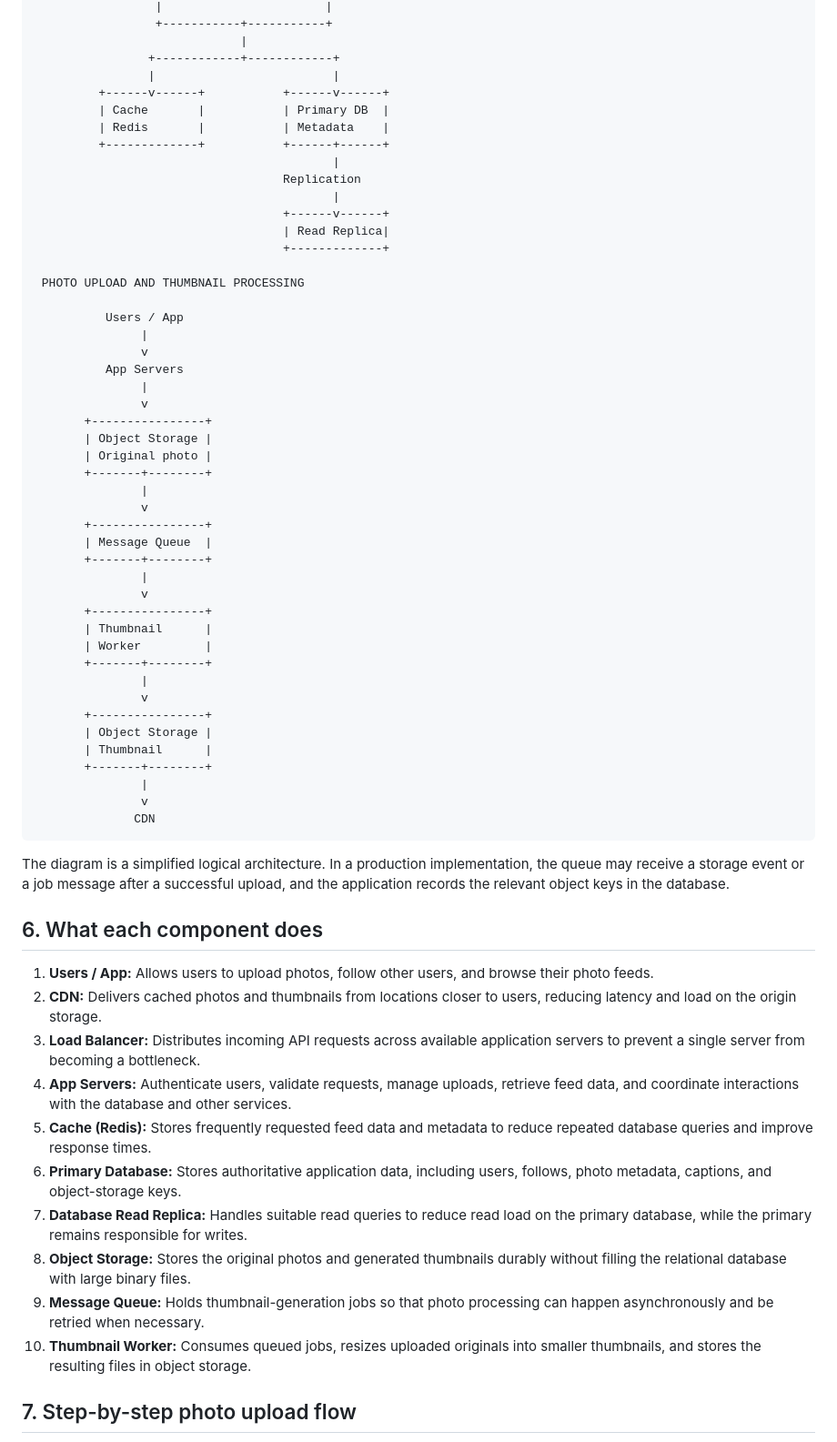
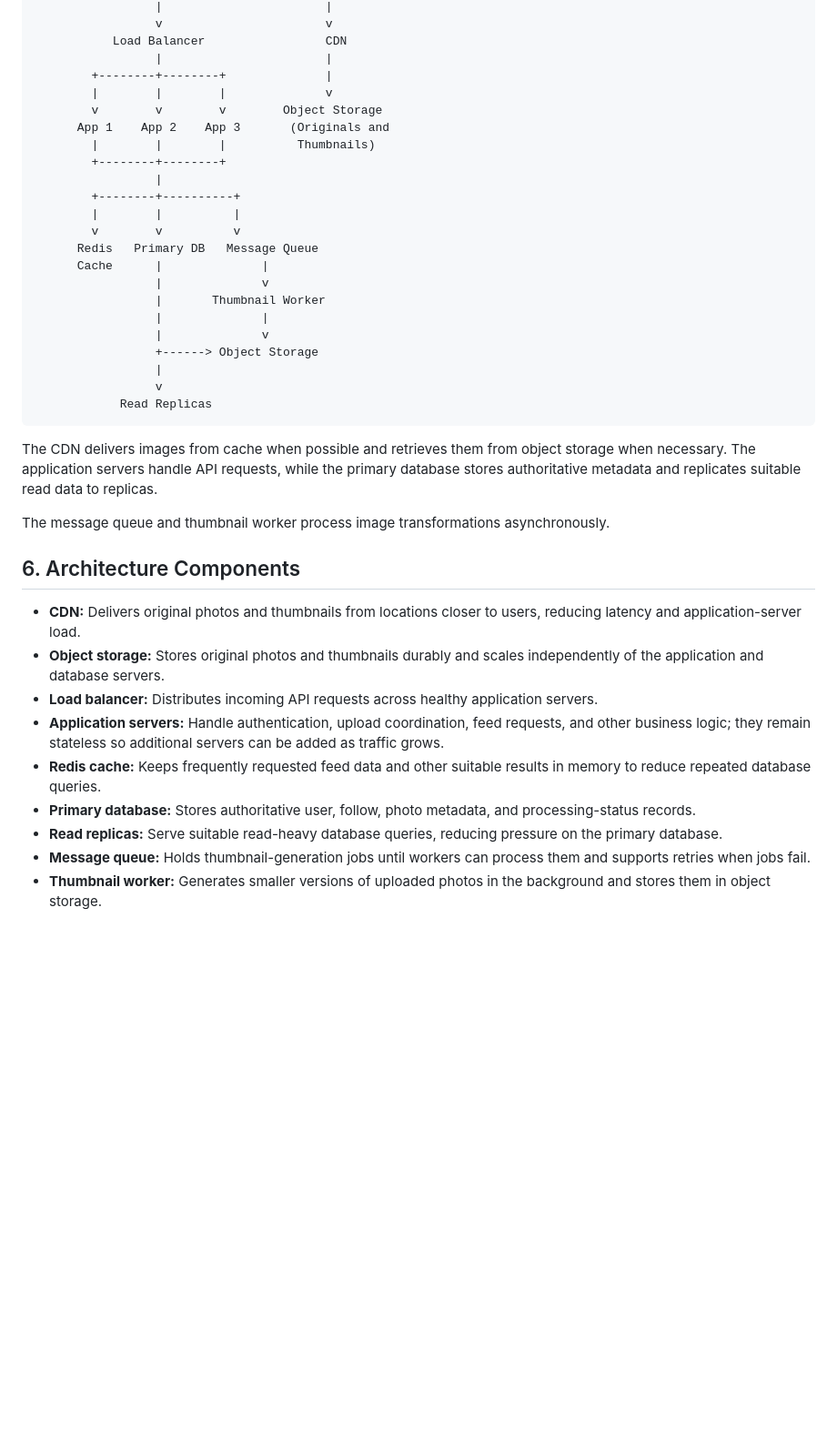
Before and after one commit to hanaDemma/web-foundations, a Markdown page: web-foundations-days/day7/photo-app-scaling.md, the part around one of its changes. Shown at 91% size. GitHub-like rendering; blank space fills up the shorter version.

````diff
--- a/web-foundations-days/day7/photo-app-scaling.md
+++ b/web-foundations-days/day7/photo-app-scaling.md
@@ -134,67 +92,42 @@ The database should store the photo's metadata, including the photo ID, owner ID
                  |                       |
-                 +-----------+-----------+
-                             |
-                +------------+------------+
-                |                         |
-         +------v------+           +------v------+
-         | Cache       |           | Primary DB  |
-         | Redis       |           | Metadata    |
-         +-------------+           +------+------+
-                                          |
-                                   Replication
-                                          |
-                                   +------v------+
-                                   | Read Replica|
-                                   +-------------+
-
- PHOTO UPLOAD AND THUMBNAIL PROCESSING
-
-          Users / App
-               |
-               v
-          App Servers
-               |
-               v
-       +----------------+
-       | Object Storage |
-       | Original photo |
-       +-------+--------+
-               |
-               v
-       +----------------+
-       | Message Queue  |
-       +-------+--------+
-               |
-               v
-       +----------------+
-       | Thumbnail      |
-       | Worker         |
-       +-------+--------+
-               |
-               v
-       +----------------+
-       | Object Storage |
-       | Thumbnail      |
-       +-------+--------+
-               |
-               v
-              CDN
+                 v                       v
+           Load Balancer                 CDN
+                 |                       |
+        +--------+--------+              |
+        |        |        |              v
+        v        v        v        Object Storage
+      App 1    App 2    App 3       (Originals and
+        |        |        |          Thumbnails)
+        +--------+--------+
+                 |
+        +--------+----------+
+        |        |          |
+        v        v          v
+      Redis   Primary DB   Message Queue
+      Cache      |              |
+                 |              v
+                 |       Thumbnail Worker
+                 |              |
+                 |              v
+                 +------> Object Storage
+                 |
+                 v
+            Read Replicas
 ```
 
-The diagram is a simplified logical architecture. In a production implementation, the queue may receive a storage event or a job message after a successful upload, and the application records the relevant object keys in the database.
+The CDN delivers images from cache when possible and retrieves them from object storage when necessary. The application servers handle API requests, while the primary database stores authoritative metadata and replicates suitable read data to replicas.
 
-## 6. What each component does
+The message queue and thumbnail worker process image transformations asynchronously.
 
-1. **Users / App:** Allows users to upload photos, follow other users, and browse their photo feeds.
-2. **CDN:** Delivers cached photos and thumbnails from locations closer to users, reducing latency and load on the origin storage.
-3. **Load Balancer:** Distributes incoming API requests across available application servers to prevent a single server from becoming a bottleneck.
-4. **App Servers:** Authenticate users, validate requests, manage uploads, retrieve feed data, and coordinate interactions with the database and other services.
-5. **Cache (Redis):** Stores frequently requested feed data and metadata to reduce repeated database queries and improve response times.
-6. **Primary Database:** Stores authoritative application data, including users, follows, photo metadata, captions, and object-storage keys.
-7. **Database Read Replica:** Handles suitable read queries to reduce read load on the primary database, while the primary remains responsible for writes.
-8. **Object Storage:** Stores the original photos and generated thumbnails durably without filling the relational database with large binary files.
-9. **Message Queue:** Holds thumbnail-generation jobs so that photo processing can happen asynchronously and be retried when necessary.
-10. **Thumbnail Worker:** Consumes queued jobs, resizes uploaded originals into smaller thumbnails, and stores the resulting files in object storage.
+## 6. Architecture Components
 
-## 7. Step-by-step photo upload flow
+- **CDN:** Delivers original photos and thumbnails from locations closer to users, reducing latency and application-server load.
+- **Object storage:** Stores original photos and thumbnails durably and scales independently of the application and database servers.
+- **Load balancer:** Distributes incoming API requests across healthy application servers.
+- **Application servers:** Handle authentication, upload coordination, feed requests, and other business logic; they remain stateless so additional servers can be added as traffic grows.
+- **Redis cache:** Keeps frequently requested feed data and other suitable results in memory to reduce repeated database queries.
+- **Primary database:** Stores authoritative user, follow, photo metadata, and processing-status records.
+- **Read replicas:** Serve suitable read-heavy database queries, reducing pressure on the primary database.
+- **Message queue:** Holds thumbnail-generation jobs until workers can process them and supports retries when jobs fail.
+- **Thumbnail worker:** Generates smaller versions of uploaded photos in the background and stores them in object storage.
 
````
Also changed, not shown: other parts of web-foundations-days/day7/photo-app-scaling.md (+89 -118 lines).
